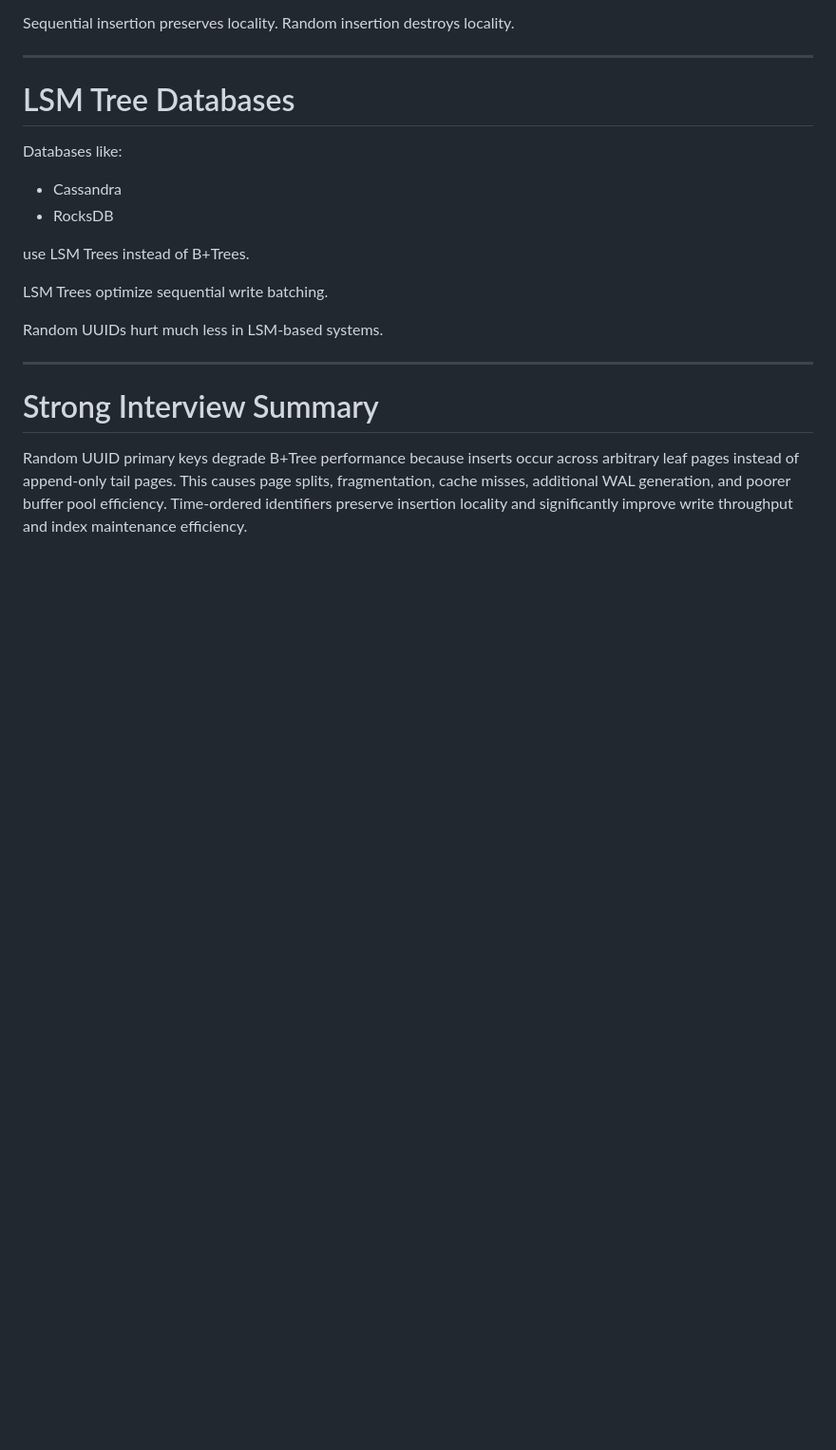
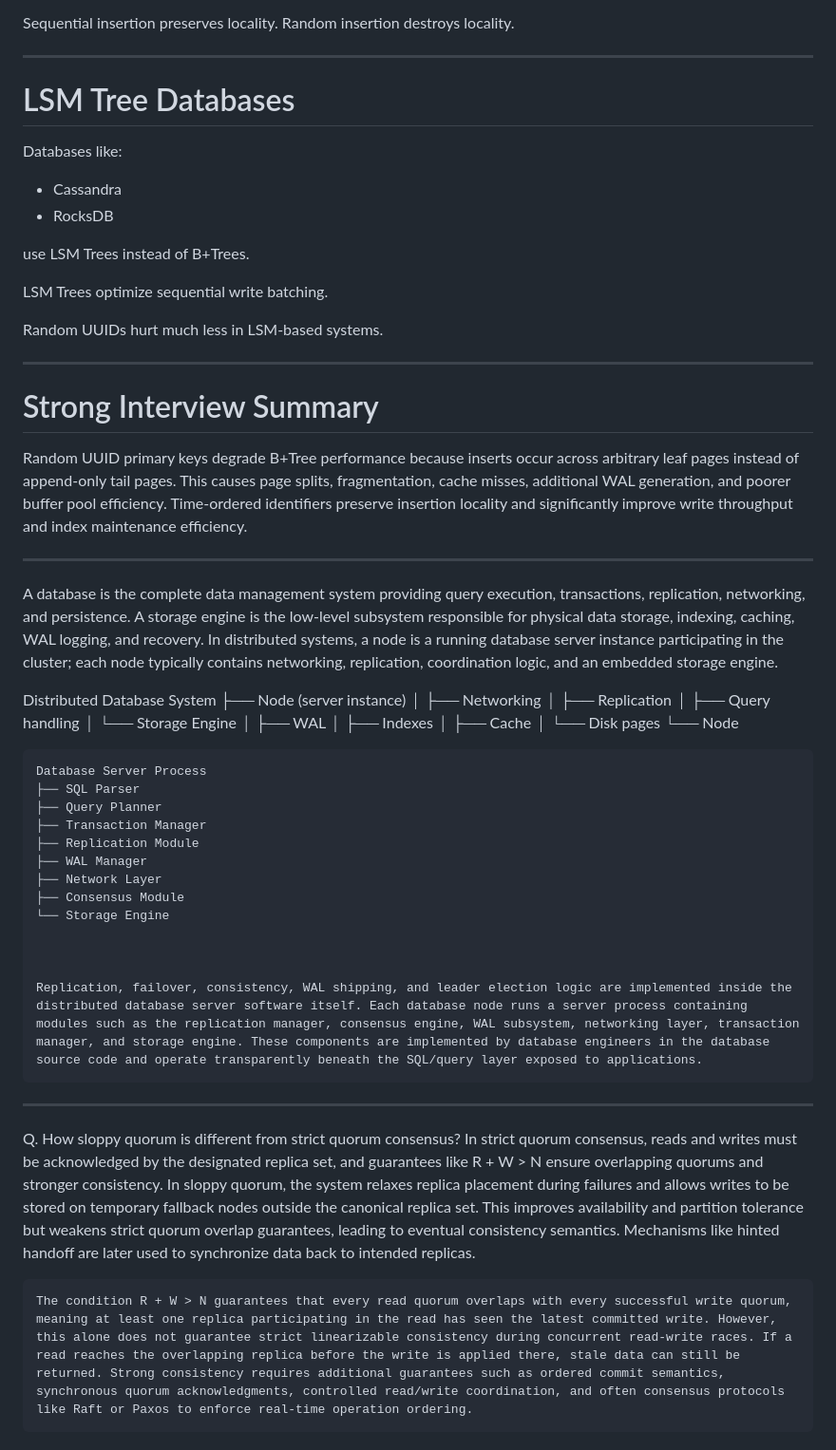
Before and after one commit to sonamsharma27/Concepts, a Markdown page: Backend/MyQuestions.md, the part around the change. Shown at 95% size. Rendered like a GitHub page; blank space fills up the shorter version.

Commit message:
DB + Sloppy quorum notes++

```diff
--- a/Backend/MyQuestions.md
+++ b/Backend/MyQuestions.md
@@ -295,3 +295,45 @@ Random UUIDs hurt much less in LSM-based systems.
 # Strong Interview Summary
 
 Random UUID primary keys degrade B+Tree performance because inserts occur across arbitrary leaf pages instead of append-only tail pages. This causes page splits, fragmentation, cache misses, additional WAL generation, and poorer buffer pool efficiency. Time-ordered identifiers preserve insertion locality and significantly improve write throughput and index maintenance efficiency.
+
+
+--------------------------------------------------
+
+A database is the complete data management system providing query execution, transactions, replication, networking, and persistence. A storage engine is the low-level subsystem responsible for physical data storage, indexing, caching, WAL logging, and recovery. In distributed systems, a node is a running database server instance participating in the cluster; each node typically contains networking, replication, coordination logic, and an embedded storage engine.
+
+Distributed Database System
+    ├── Node (server instance)
+    │      ├── Networking
+    │      ├── Replication
+    │      ├── Query handling
+    │      └── Storage Engine
+    │             ├── WAL
+    │             ├── Indexes
+    │             ├── Cache
+    │             └── Disk pages
+    └── Node
+
+
+    Database Server Process
+    ├── SQL Parser
+    ├── Query Planner
+    ├── Transaction Manager
+    ├── Replication Module
+    ├── WAL Manager
+    ├── Network Layer
+    ├── Consensus Module
+    └── Storage Engine
+
+
+
+    Replication, failover, consistency, WAL shipping, and leader election logic are implemented inside the distributed database server software itself. Each database node runs a server process containing modules such as the replication manager, consensus engine, WAL subsystem, networking layer, transaction manager, and storage engine. These components are implemented by database engineers in the database source code and operate transparently beneath the SQL/query layer exposed to applications.
+
+
+--------------------------------------------------
+
+
+Q. How sloppy quorum is different from strict quorum consensus?
+    In strict quorum consensus, reads and writes must be acknowledged by the designated replica set, and guarantees like R + W > N ensure overlapping quorums and stronger consistency. In sloppy quorum, the system relaxes replica placement during failures and allows writes to be stored on temporary fallback nodes outside the canonical replica set. This improves availability and partition tolerance but weakens strict quorum overlap guarantees, leading to eventual consistency semantics. Mechanisms like hinted handoff are later used to synchronize data back to intended replicas.
+
+
+    The condition R + W > N guarantees that every read quorum overlaps with every successful write quorum, meaning at least one replica participating in the read has seen the latest committed write. However, this alone does not guarantee strict linearizable consistency during concurrent read-write races. If a read reaches the overlapping replica before the write is applied there, stale data can still be returned. Strong consistency requires additional guarantees such as ordered commit semantics, synchronous quorum acknowledgments, controlled read/write coordination, and often consensus protocols like Raft or Paxos to enforce real-time operation ordering.
```
